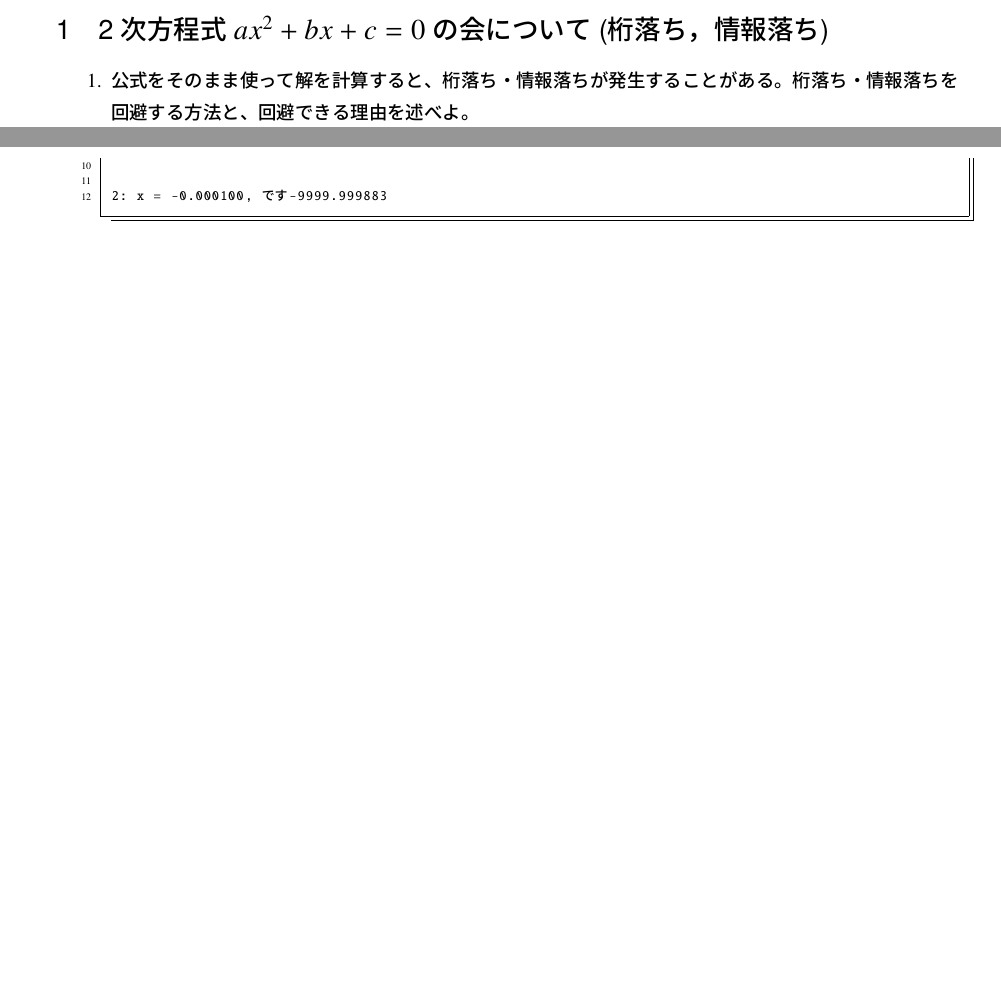
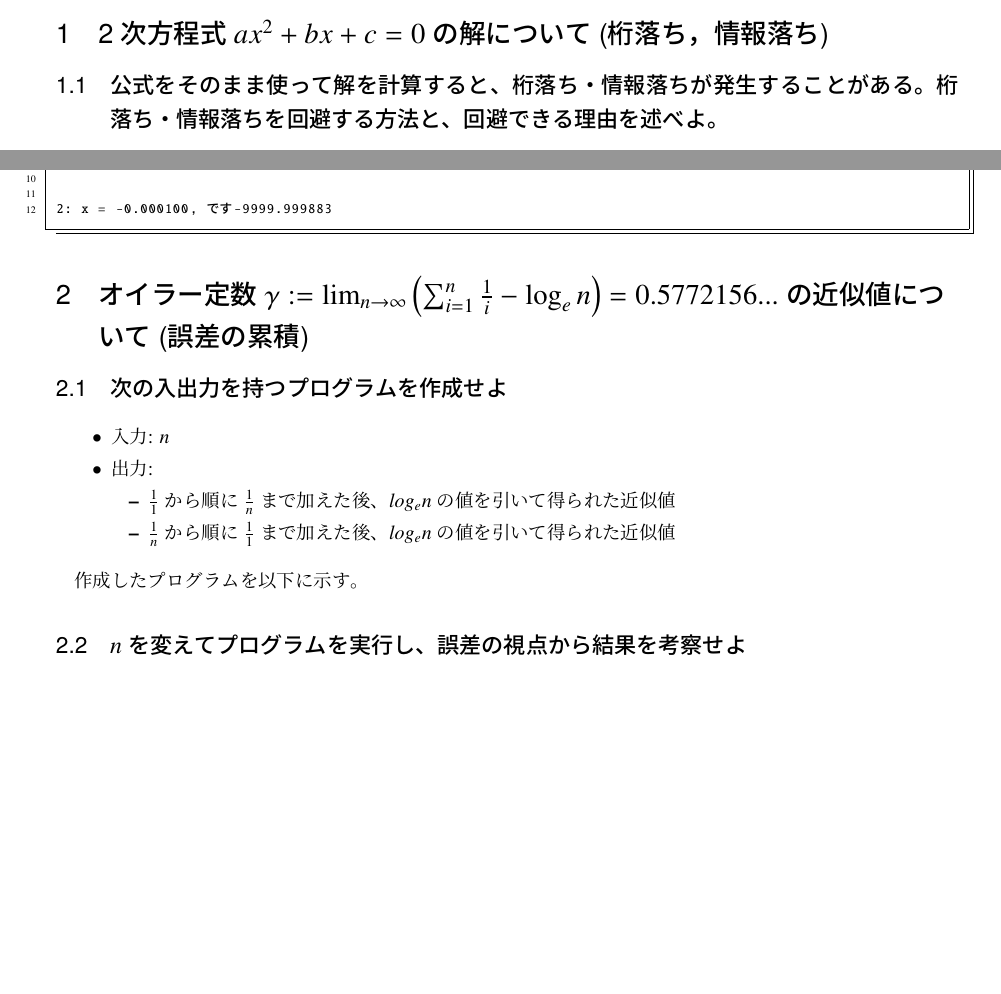
Before and after one commit to c-bata/calculating_basic, a LaTeX document (report/kadai1.tex): two parts of pages 2 and 3 of 3 before the commit and two parts of pages 1 and 2 of 2 after it, joined at a grey line, cut so that both start at the same text, the shorter picture padded with empty space. Compiled offline with pLaTeX and dvipdfmx; a LaTeX package or settings file that is missing is left out.

Commit message:
Update latex report

```diff
--- a/report/kadai1.tex
+++ b/report/kadai1.tex
@@ -1,4 +1,4 @@
-\documentclass[titlepage]{jsarticle}
+\documentclass[]{jsarticle}
 %画像を貼る
 \usepackage[dvipdfm]{graphicx}
 %画像を固定させるもの
@@ -41,10 +41,9 @@
 
 \maketitle
 
-\section{2次方程式$ax^{2}+bx+c=0$の会について(桁落ち，情報落ち)}
+\section{2次方程式$ax^{2}+bx+c=0$の解について(桁落ち，情報落ち)}
 
-\begin{enumerate}
-\item \textbf{公式をそのまま使って解を計算すると、桁落ち・情報落ちが発生することがある。桁落ち・情報落ちを回避する方法と、回避できる理由を述べよ。}
+\subsection{公式をそのまま使って解を計算すると、桁落ち・情報落ちが発生することがある。桁落ち・情報落ちを回避する方法と、回避できる理由を述べよ。}
 
 $b^{2} >> |4ac|$の場合、分子の$-b + \sqrt{b^{2}-4ac}$の計算で、桁落ちが起きる可能性がある。さらに$ac<0$の場合，根号内部の$b^{2}-4ac$の計算において情報落ちが発生する場合がある。分子の有理化を行うことでこれらを回避することができる。
 \begin{eqnarray}
@@ -109,7 +107,24 @@ c > 0.01
 2次方程式の解: x = -0.000100, -9999.999883です
 \end{lstlisting}
 
+\section{オイラー定数$\gamma:=\lim_{n \to \infty} \left(\sum_{i=1}^{n} \frac{1}{i} - \log_{e} n\right)=0.5772156...$の近似値について(誤差の累積)}
+
+\subsection{次の入出力を持つプログラムを作成せよ}
+
+\begin{itemize}
+\item 入力: $n$
+\item 出力:
+\begin{itemize}
+\item $\frac{1}{1}$から順に$\frac{1}{n}$まで加えた後、$log_{e} n$の値を引いて得られた近似値
+\item $\frac{1}{n}$から順に$\frac{1}{1}$まで加えた後、$log_{e} n$の値を引いて得られた近似値
+\end{itemize}
+\end{itemize}
+
+作成したプログラムを以下に示す。
 
 
-\end{enumerate}
+
+\subsection{$n$を変えてプログラムを実行し、誤差の視点から結果を考察せよ}
+
+
 \end{document}
```
Also changed, not shown: report/kadai1.tex (7 more changed lines).
